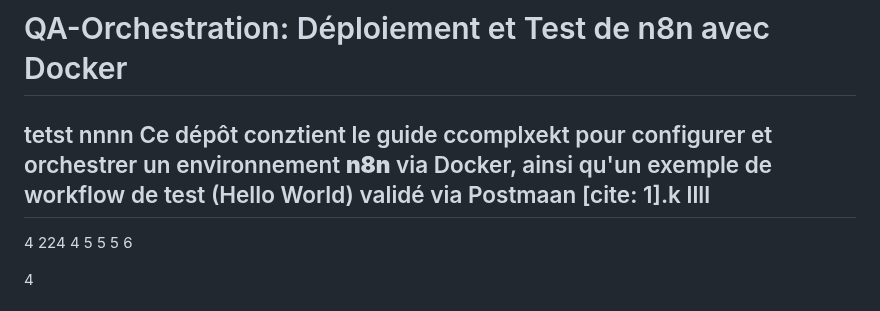
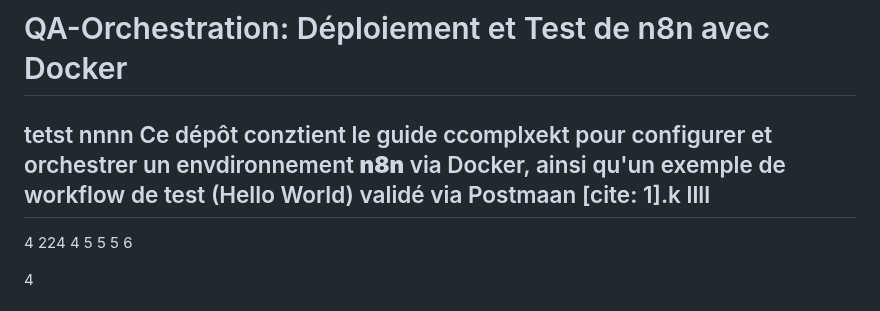
Before and after one commit to QA-Pipeline-Automation/QA-Pipeline-Automation, a Markdown page: n8n/README.md, the part around the change. Rendered like a GitHub page.

```diff
--- a/n8n/README.md
+++ b/n8n/README.md
@@ -1,6 +1,6 @@
 # QA-Orchestration: Déploiement et Test de n8n avec Docker
 tetst nnnn
-Ce dépôt conztient le guide ccomplxekt pour configurer et orchestrer un environnement **n8n** via Docker, ainsi qu'un exemple de workflow de test (Hello World) validé via Postmaan [cite: 1].k
+Ce dépôt conztient le guide ccomplxekt pour configurer et orchestrer un envdironnement **n8n** via Docker, ainsi qu'un exemple de workflow de test (Hello World) validé via Postmaan [cite: 1].k
 llll
 ---
 4
```
